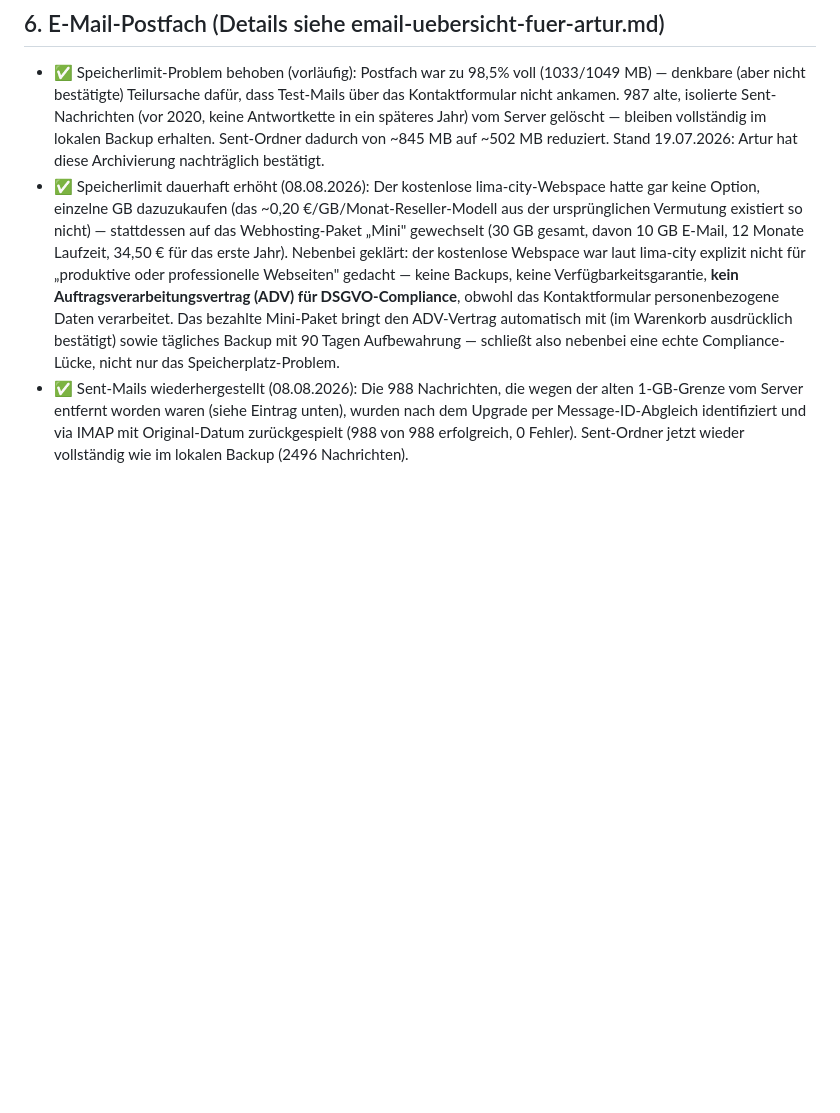
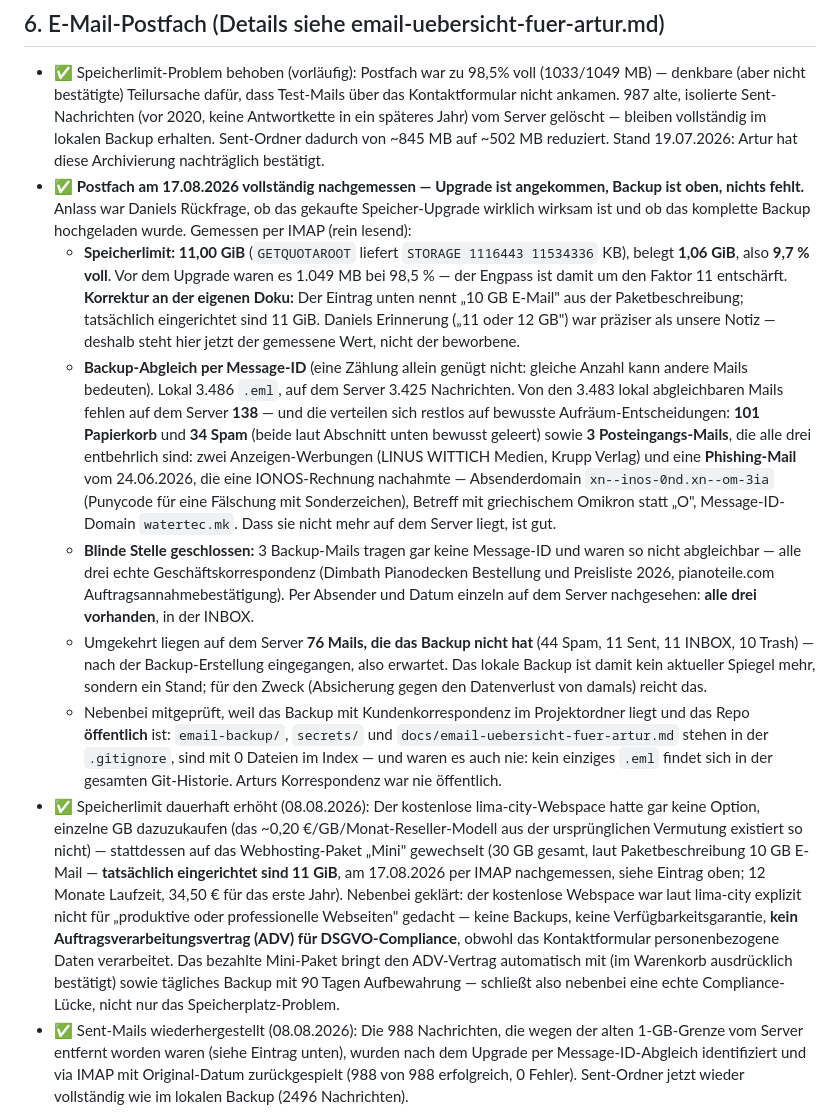
Before and after one commit to danielzaiser91/arturs-webseite, a Markdown page: docs/webseite-offene-baustellen.md, the part around the change. Drawn GitHub-style; blank space fills up the shorter version.

Commit message:
Postfach nachgemessen: 11 GiB statt 10 GB, Backup vollstaendig
Auf Daniels Rueckfrage beides per IMAP belegt (rein lesend, BODY.PEEK und
readonly):

Speicher: GETQUOTAROOT liefert STORAGE 1116443 11534336 KB -- also 11,00 GiB
Limit bei 1,06 GiB Belegung (9,7 %). Die Doku nannte "10 GB E-Mail" aus der
Paketbeschreibung; eingerichtet sind 11 GiB. Der gemessene Wert steht jetzt drin,
die Abweichung ist benannt.

Backup: Abgleich per Message-ID statt per Zaehlung, weil gleiche Anzahl andere
Mails bedeuten kann. Von 3.483 abgleichbaren Backup-Mails fehlen 138 auf dem
Server, und die verteilen sich restlos auf bewusste Aufraeum-Entscheidungen:
101 Papierkorb, 34 Spam und 3 Posteingangs-Mails (zwei Anzeigen-Werbungen und
eine Phishing-Mail, die eine IONOS-Rechnung nachahmte -- Absenderdomain
xn--inos-0nd.xn--om-3ia, Betreff mit griechischem Omikron).

Blinde Stelle geschlossen: 3 Backup-Mails haben gar keine Message-ID und waren
so nicht pruefbar -- ausgerechnet drei echte Bestell- und Auftragsbestaetigungen.
Einzeln per Absender und Datum nachgesehen, alle drei auf dem Server.

Nebenbei geprueft, weil das Backup mit Kundenkorrespondenz im Projektordner liegt
und das Repo oeffentlich ist: email-backup/, secrets/ und die Mail-Uebersicht sind
in der .gitignore, 0 Dateien im Index -- und kein einziges .eml in der gesamten
Git-Historie.

Co-Authored-By: Claude Opus 5 <noreply@anthropic.com>

```diff
--- a/docs/webseite-offene-baustellen.md
+++ b/docs/webseite-offene-baustellen.md
@@ -77,7 +77,13 @@ Diese Datei wird nach jeder Entscheidung oder Code-Änderung am Projekt aktualis
 ## 6. E-Mail-Postfach (Details siehe email-uebersicht-fuer-artur.md)
 
 - ✅ Speicherlimit-Problem behoben (vorläufig): Postfach war zu 98,5% voll (1033/1049 MB) — denkbare (aber nicht bestätigte) Teilursache dafür, dass Test-Mails über das Kontaktformular nicht ankamen. 987 alte, isolierte Sent-Nachrichten (vor 2020, keine Antwortkette in ein späteres Jahr) vom Server gelöscht — bleiben vollständig im lokalen Backup erhalten. Sent-Ordner dadurch von ~845 MB auf ~502 MB reduziert. Stand 19.07.2026: Artur hat diese Archivierung nachträglich bestätigt.
-- ✅ Speicherlimit dauerhaft erhöht (08.08.2026): Der kostenlose lima-city-Webspace hatte gar keine Option, einzelne GB dazuzukaufen (das ~0,20 €/GB/Monat-Reseller-Modell aus der ursprünglichen Vermutung existiert so nicht) — stattdessen auf das Webhosting-Paket „Mini" gewechselt (30 GB gesamt, davon 10 GB E-Mail, 12 Monate Laufzeit, 34,50 € für das erste Jahr). Nebenbei geklärt: der kostenlose Webspace war laut lima-city explizit nicht für „produktive oder professionelle Webseiten" gedacht — keine Backups, keine Verfügbarkeitsgarantie, **kein Auftragsverarbeitungsvertrag (ADV) für DSGVO-Compliance**, obwohl das Kontaktformular personenbezogene Daten verarbeitet. Das bezahlte Mini-Paket bringt den ADV-Vertrag automatisch mit (im Warenkorb ausdrücklich bestätigt) sowie tägliches Backup mit 90 Tagen Aufbewahrung — schließt also nebenbei eine echte Compliance-Lücke, nicht nur das Speicherplatz-Problem.
+- ✅ **Postfach am 17.08.2026 vollständig nachgemessen — Upgrade ist angekommen, Backup ist oben, nichts fehlt.** Anlass war Daniels Rückfrage, ob das gekaufte Speicher-Upgrade wirklich wirksam ist und ob das komplette Backup hochgeladen wurde. Gemessen per IMAP (rein lesend):
+  - **Speicherlimit: 11,00 GiB** (`GETQUOTAROOT` liefert `STORAGE 1116443 11534336` KB), belegt **1,06 GiB**, also **9,7 % voll**. Vor dem Upgrade waren es 1.049 MB bei 98,5 % — der Engpass ist damit um den Faktor 11 entschärft. **Korrektur an der eigenen Doku:** Der Eintrag unten nennt „10 GB E-Mail" aus der Paketbeschreibung; tatsächlich eingerichtet sind 11 GiB. Daniels Erinnerung („11 oder 12 GB") war präziser als unsere Notiz — deshalb steht hier jetzt der gemessene Wert, nicht der beworbene.
+  - **Backup-Abgleich per Message-ID** (eine Zählung allein genügt nicht: gleiche Anzahl kann andere Mails bedeuten). Lokal 3.486 `.eml`, auf dem Server 3.425 Nachrichten. Von den 3.483 lokal abgleichbaren Mails fehlen auf dem Server **138** — und die verteilen sich restlos auf bewusste Aufräum-Entscheidungen: **101 Papierkorb** und **34 Spam** (beide laut Abschnitt unten bewusst geleert) sowie **3 Posteingangs-Mails**, die alle drei entbehrlich sind: zwei Anzeigen-Werbungen (LINUS WITTICH Medien, Krupp Verlag) und eine **Phishing-Mail** vom 24.06.2026, die eine IONOS-Rechnung nachahmte — Absenderdomain `xn--inos-0nd.xn--om-3ia` (Punycode für eine Fälschung mit Sonderzeichen), Betreff mit griechischem Omikron statt „O", Message-ID-Domain `watertec.mk`. Dass sie nicht mehr auf dem Server liegt, ist gut.
+  - **Blinde Stelle geschlossen:** 3 Backup-Mails tragen gar keine Message-ID und waren so nicht abgleichbar — alle drei echte Geschäftskorrespondenz (Dimbath Pianodecken Bestellung und Preisliste 2026, pianoteile.com Auftragsannahmebestätigung). Per Absender und Datum einzeln auf dem Server nachgesehen: **alle drei vorhanden**, in der INBOX.
+  - Umgekehrt liegen auf dem Server **76 Mails, die das Backup nicht hat** (44 Spam, 11 Sent, 11 INBOX, 10 Trash) — nach der Backup-Erstellung eingegangen, also erwartet. Das lokale Backup ist damit kein aktueller Spiegel mehr, sondern ein Stand; für den Zweck (Absicherung gegen den Datenverlust von damals) reicht das.
+  - Nebenbei mitgeprüft, weil das Backup mit Kundenkorrespondenz im Projektordner liegt und das Repo **öffentlich** ist: `email-backup/`, `secrets/` und `docs/email-uebersicht-fuer-artur.md` stehen in der `.gitignore`, sind mit 0 Dateien im Index — und waren es auch nie: kein einziges `.eml` findet sich in der gesamten Git-Historie. Arturs Korrespondenz war nie öffentlich.
+- ✅ Speicherlimit dauerhaft erhöht (08.08.2026): Der kostenlose lima-city-Webspace hatte gar keine Option, einzelne GB dazuzukaufen (das ~0,20 €/GB/Monat-Reseller-Modell aus der ursprünglichen Vermutung existiert so nicht) — stattdessen auf das Webhosting-Paket „Mini" gewechselt (30 GB gesamt, laut Paketbeschreibung 10 GB E-Mail — **tatsächlich eingerichtet sind 11 GiB**, am 17.08.2026 per IMAP nachgemessen, siehe Eintrag oben; 12 Monate Laufzeit, 34,50 € für das erste Jahr). Nebenbei geklärt: der kostenlose Webspace war laut lima-city explizit nicht für „produktive oder professionelle Webseiten" gedacht — keine Backups, keine Verfügbarkeitsgarantie, **kein Auftragsverarbeitungsvertrag (ADV) für DSGVO-Compliance**, obwohl das Kontaktformular personenbezogene Daten verarbeitet. Das bezahlte Mini-Paket bringt den ADV-Vertrag automatisch mit (im Warenkorb ausdrücklich bestätigt) sowie tägliches Backup mit 90 Tagen Aufbewahrung — schließt also nebenbei eine echte Compliance-Lücke, nicht nur das Speicherplatz-Problem.
 - ✅ Sent-Mails wiederhergestellt (08.08.2026): Die 988 Nachrichten, die wegen der alten 1-GB-Grenze vom Server entfernt worden waren (siehe Eintrag unten), wurden nach dem Upgrade per Message-ID-Abgleich identifiziert und via IMAP mit Original-Datum zurückgespielt (988 von 988 erfolgreich, 0 Fehler). Sent-Ordner jetzt wieder vollständig wie im lokalen Backup (2496 Nachrichten).
 - ✅ 3 weitere leere Ordner wiederhergestellt (08.08.2026): INBOX.Ebay (180), INBOX.Ebay verkauft (81) und Sandner (33) waren auf dem Server komplett leer, obwohl im lokalen Backup vorhanden — vermutlich eine Lücke beim ursprünglichen Umzug IONOS → lima-city, nicht durch die 1-GB-Grenze verursacht. Auf Rückfrage von Daniel bestätigt und alle 294 Nachrichten erfolgreich zurückgespielt (0 Fehler).
 - ⚪ Wartet auf Artur (08.08.2026 präzisiert): IONOS-Vertrag kündigen — Domain und E-Mail-Postfach sind bereits vollständig zu lima-city umgezogen (siehe Abschnitt 7), der alte IONOS-Vertrag läuft aber vermutlich noch unnötig weiter und verursacht Kosten. Login zum IONOS-Kundenkonto liegt inzwischen vor (Daniel hat ihn nachgereicht, 08.08.2026) — technisch also machbar. **Trotzdem nicht „jetzt möglich": die eigentliche Kündigung ist Arturs Entscheidung, nicht nur eine Zugangsfrage** — braucht sein ausdrückliches Okay, bevor sie ausgeführt wird. Ist Teil der gebündelten Anfrage vom 08.08.2026, Antwort steht aus.
```
